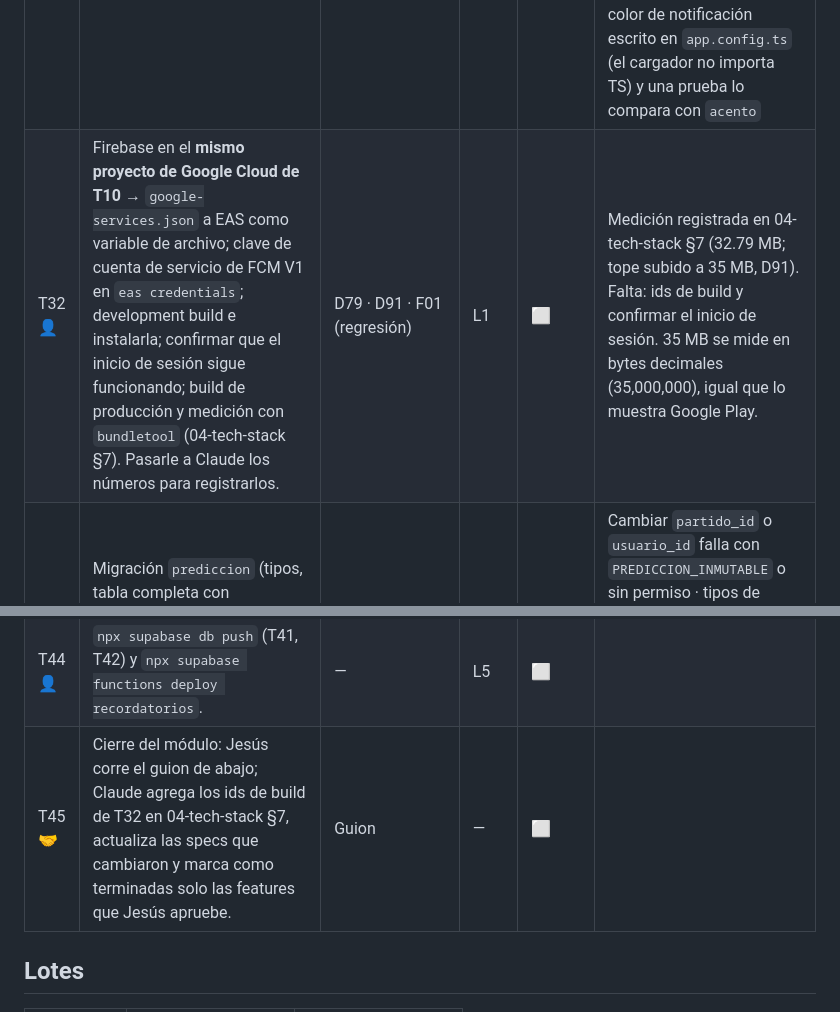
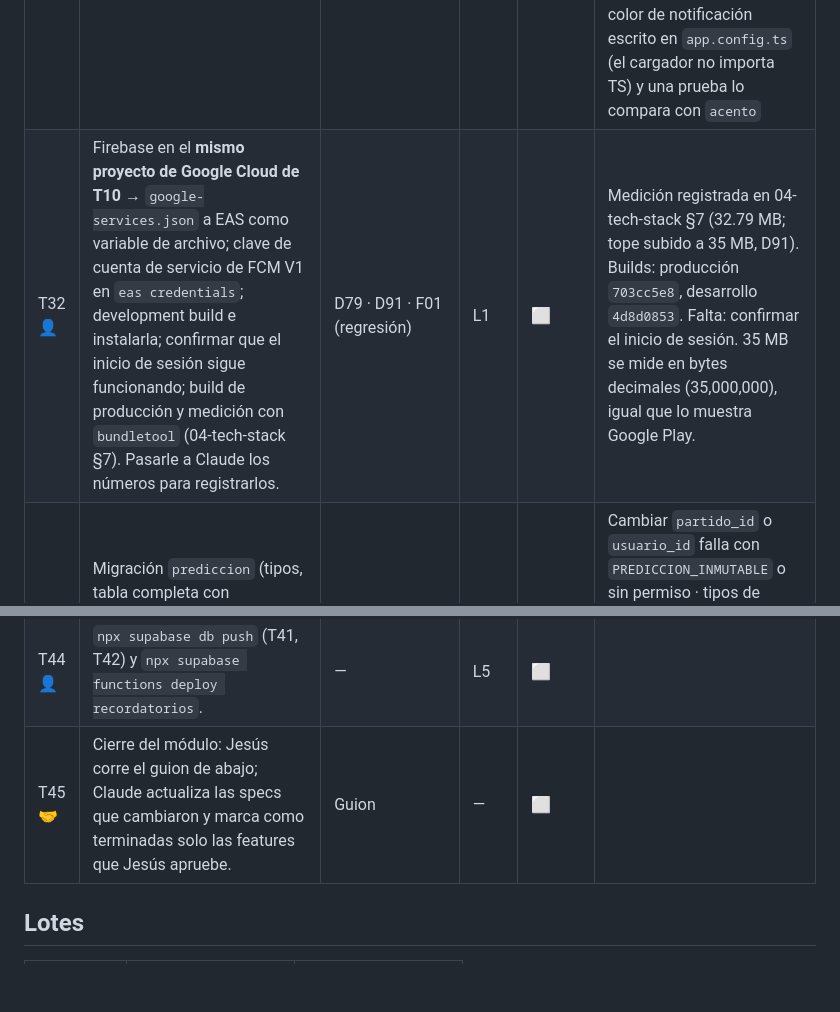
Before and after one commit to Jesus292005/AM_Proyecto-Integral_375865, a Markdown page: specs/tasks/S5.md, 2 parts joined by grey strips. Rendered like a GitHub page; blank space fills up the shorter version.

```diff
--- a/specs/tasks/S5.md
+++ b/specs/tasks/S5.md
@@ -14,7 +14,7 @@
 | ID | Tarea | Cubre | Lote | Estado | Supuestos |
 |---|---|---|---|---|---|
 | T31 🤖 | Dependencias nativas del resto del MVP con `npx expo install`: `expo-notifications`, `expo-camera`, `react-native-svg`, `react-native-qrcode-svg`. Plugins y texto del permiso de cámara; `app.config.ts` que toma `google-services.json` de la variable de archivo de EAS (fuera del repo, en `.gitignore`); simulacros de jest para los módulos nativos. | F11a R9, R11 · F12 (dependencias) | L1 | ✅ | Cámara sin permiso de micrófono (`recordAudioAndroid: false`) · ícono de notificación = `android-icon-monochrome.png` hasta UI-01 · sin la variable de EAS, `googleServicesFile` apunta a `./google-services.json` y la compilación falla si no existe · `eas.json` fija `environment` en cada perfil · texto del permiso de cámara: "Para escanear el código QR de un grupo." · simulacros: los de jest-expo, sin archivos propios · color de notificación escrito en `app.config.ts` (el cargador no importa TS) y una prueba lo compara con `acento` |
-| T32 👤 | Firebase en el **mismo proyecto de Google Cloud de T10** → `google-services.json` a EAS como variable de archivo; clave de cuenta de servicio de FCM V1 en `eas credentials`; development build e instalarla; confirmar que el inicio de sesión sigue funcionando; build de producción y medición con `bundletool` (04-tech-stack §7). Pasarle a Claude los números para registrarlos. | D79 · D91 · F01 (regresión) | L1 | ⬜ | Medición registrada en 04-tech-stack §7 (32.79 MB; tope subido a 35 MB, D91). Falta: ids de build y confirmar el inicio de sesión. 35 MB se mide en bytes decimales (35,000,000), igual que lo muestra Google Play. |
+| T32 👤 | Firebase en el **mismo proyecto de Google Cloud de T10** → `google-services.json` a EAS como variable de archivo; clave de cuenta de servicio de FCM V1 en `eas credentials`; development build e instalarla; confirmar que el inicio de sesión sigue funcionando; build de producción y medición con `bundletool` (04-tech-stack §7). Pasarle a Claude los números para registrarlos. | D79 · D91 · F01 (regresión) | L1 | ⬜ | Medición registrada en 04-tech-stack §7 (32.79 MB; tope subido a 35 MB, D91). Builds: producción `703cc5e8`, desarrollo `4d8d0853`. Falta: confirmar el inicio de sesión. 35 MB se mide en bytes decimales (35,000,000), igual que lo muestra Google Play. |
 | T33 🤖 | Migración `prediccion` (tipos, tabla completa con `justificacion`, restricciones de R02/D72/F04 R1, disparador de cierre con `PREDICCIONES_CERRADAS`, RLS y permisos de F03 R6), tipos generados y pgTAP. | F03 CA1–CA6 | L2 | ✅ | Cambiar `partido_id` o `usuario_id` falla con `PREDICCION_INMUTABLE` o sin permiso · tipos de `prediccion` agregados a `tipos-db.ts` con el formato del generador remoto (`npm run tipos` los regenera tras T36) · las pruebas pgTAP de F04 CA1–CA2 ya quedan aquí (T40 solo agrega jest) |
 | T34 🤖 | S03: lectura del partido y de mi predicción; componentes `EncabezadoPartido`, `PestanasTexto` y `SelectorMarcador` (05-ui §5); formulario, guardar, quitar, contador "Cierra en", estado cerrado y estados de la spec. | F03 CA7, CA8 | L2 | ✅ | Encabezado con `nombre_corto` ("nombres completos" de D68 = nombre común, sin abreviar) · el marcador empieza en 0–0 y se puede guardar así · partido `TERMINADO`: el encabezado muestra el marcador en lugar de "Predicciones cerradas" (05-ui §5) · opciones de resultado con el nombre de cada equipo + "Empate"; etiquetas "Resultado" y "Goles en total" · más de 24 h: "Cierra el [día] · [hora]" · quitar confirma con la alerta nativa ("¿Quitar tu predicción?") y su error dice "No se pudo quitar…" · tokens `icono` 16 y `trazoIcono` 2, componente `Icono` (check) y `Opciones` en 05-ui v1.4 |
 | T35 🤖 | S02: indicador "Predicho" en las tarjetas con predicción propia. | F03 CA9 | L2 | ✅ | "Predicho" en `acento` (lo tuyo, U4) con ícono check · S02 pide solo las predicciones del usuario de la sesión aunque hoy RLS ya filtra, para que no cambie cuando M4 abra R04 |
@@ -27,7 +27,7 @@
 | T42 🤖 | Función `recordatorios` (agrupar, enviar a Expo con Zod, borrar tokens no registrados) con pruebas; migración de la tarea cada 15 min (R7). | F11a CA3, CA4 | L5 | ⬜ | |
 | T43 🤖 | App: permiso tras la primera predicción, registro del token al iniciar, ajuste "Recordatorios" en S09, navegación al tocar la notificación, borrar el token al cerrar sesión. | F11a CA5–CA7 | L5 | ⬜ | |
 | T44 👤 | `npx supabase db push` (T41, T42) y `npx supabase functions deploy recordatorios`. | — | L5 | ⬜ | |
-| T45 🤝 | Cierre del módulo: Jesús corre el guion de abajo; Claude agrega los ids de build de T32 en 04-tech-stack §7, actualiza las specs que cambiaron y marca como terminadas solo las features que Jesús apruebe. | Guion | — | ⬜ | |
+| T45 🤝 | Cierre del módulo: Jesús corre el guion de abajo; Claude actualiza las specs que cambiaron y marca como terminadas solo las features que Jesús apruebe. | Guion | — | ⬜ | |
 
 ## Lotes
 | Lote | Tareas | Necesita antes |
```
Also changed, not shown: specs/04-tech-stack.md (+1 -0 lines).
